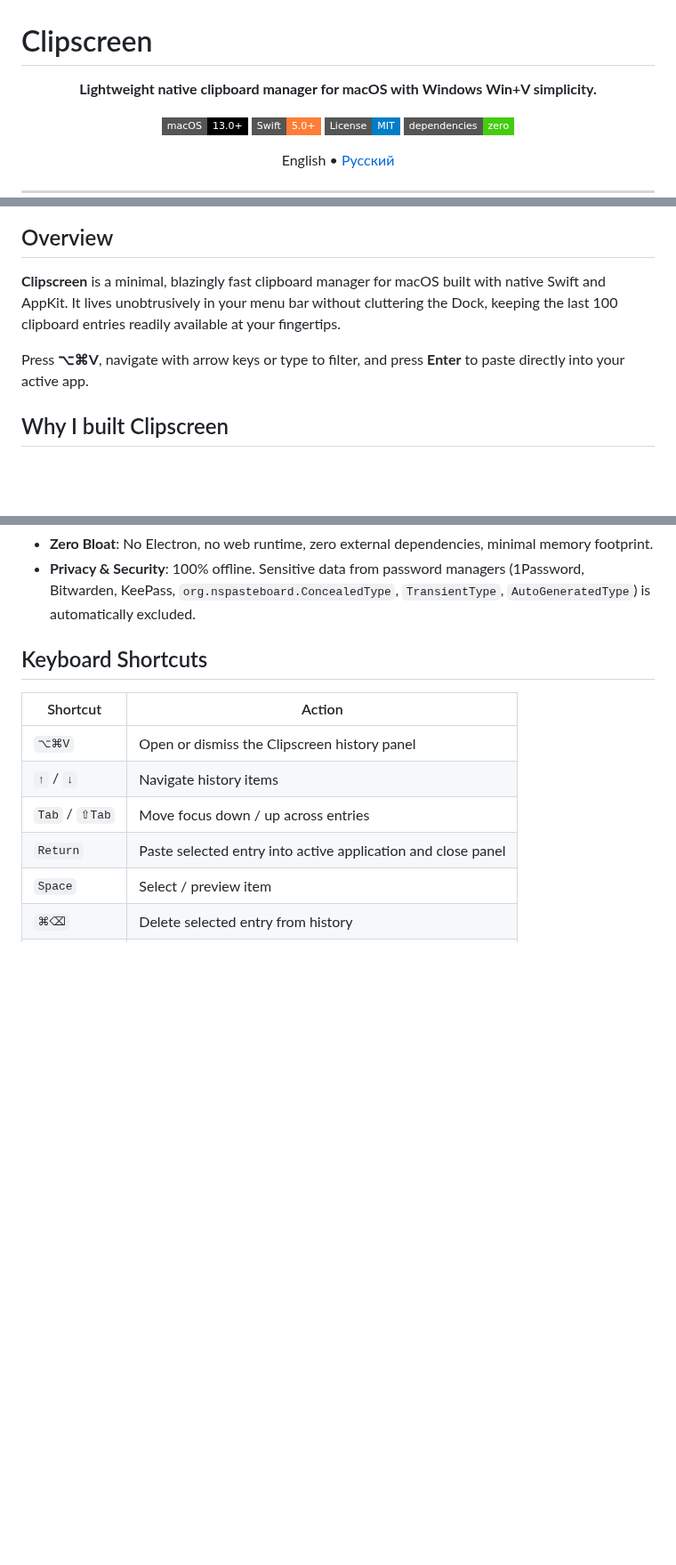
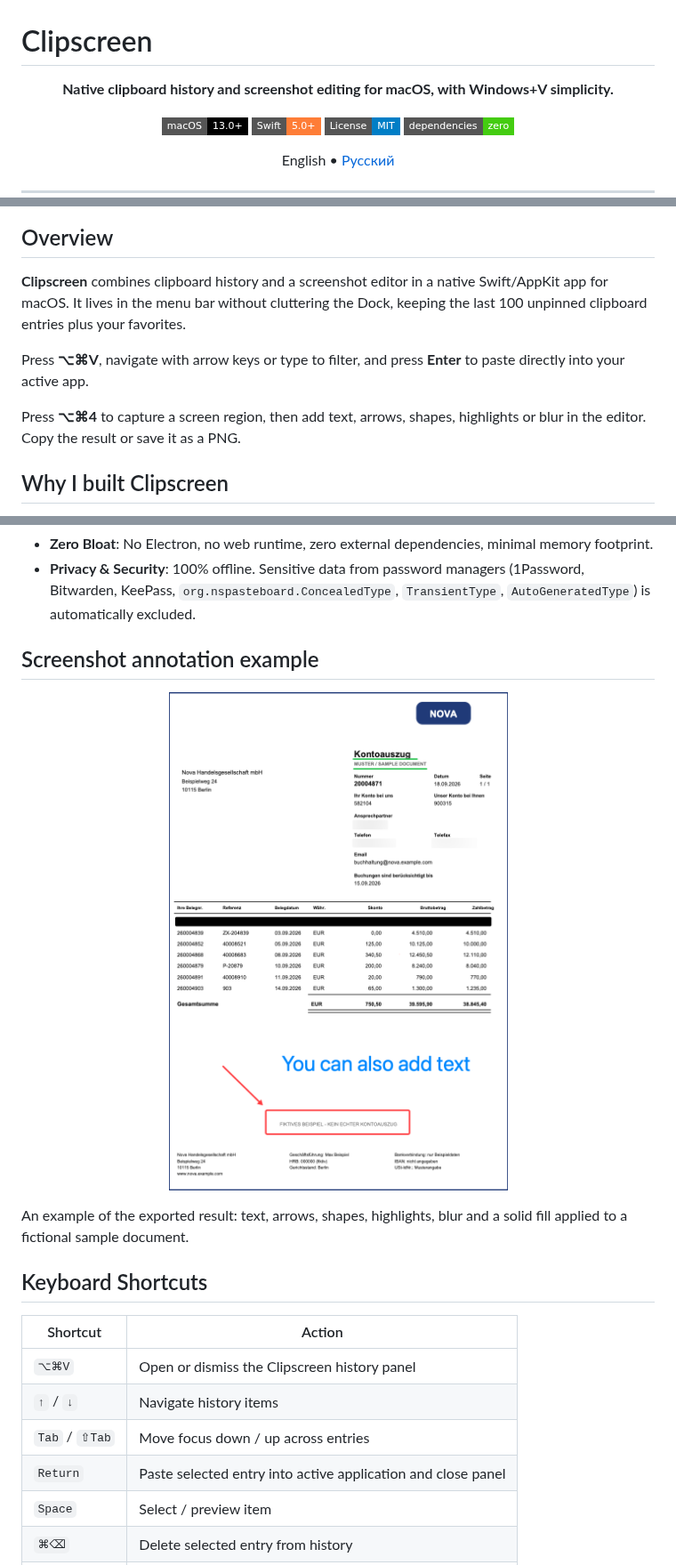
Before and after one commit to zolygin/clipscreen-macos, a Markdown page: README.md, 3 parts joined by grey strips. Shown at 89% size. Drawn GitHub-style; pictures changed too: docs/screenshots/annotation-example.png (added); badges without logos; blank space fills up the shorter version.

```diff
--- a/README.md
+++ b/README.md
@@ -1,7 +1,7 @@
 # Clipscreen
 
 <p align="center">
-  <strong>Lightweight native clipboard manager for macOS with Windows Win+V simplicity.</strong>
+  <strong>Native clipboard history and screenshot editing for macOS, with Windows+V simplicity.</strong>
 </p>
 
 <p align="center">
@@ -25,9 +25,11 @@
 
 ## Overview
 
-**Clipscreen** is a minimal, blazingly fast clipboard manager for macOS built with native Swift and AppKit. It lives unobtrusively in your menu bar without cluttering the Dock, keeping the last 100 clipboard entries readily available at your fingertips.
+**Clipscreen** combines clipboard history and a screenshot editor in a native Swift/AppKit app for macOS. It lives in the menu bar without cluttering the Dock, keeping the last 100 unpinned clipboard entries plus your favorites.
 
 Press **⌥⌘V**, navigate with arrow keys or type to filter, and press **Enter** to paste directly into your active app.
+
+Press **⌥⌘4** to capture a screen region, then add text, arrows, shapes, highlights or blur in the editor. Copy the result or save it as a PNG.
 
 ## Why I built Clipscreen
 
@@ -52,6 +54,14 @@ Clipscreen is my way of bringing that workflow to the Mac. Press **⌥⌘V**, pi
 - **Native Design**: Built with AppKit and modern macOS materials (Liquid Glass on macOS 26, standard system blur with Reduce Transparency fallback), respecting system Dark/Light themes.
 - **Zero Bloat**: No Electron, no web runtime, zero external dependencies, minimal memory footprint.
 - **Privacy & Security**: 100% offline. Sensitive data from password managers (1Password, Bitwarden, KeePass, `org.nspasteboard.ConcealedType`, `TransientType`, `AutoGeneratedType`) is automatically excluded.
+
+## Screenshot annotation example
+
+<p align="center">
+  <img src="docs/screenshots/annotation-example.png" alt="Annotated sample document with text, an arrow, an outlined rectangle, highlights, blur and a solid covered area" width="520" />
+</p>
+
+An example of the exported result: text, arrows, shapes, highlights, blur and a solid fill applied to a fictional sample document.
 
 ## Keyboard Shortcuts
 
```
Also changed, not shown: README.ru.md (+12 -2 lines).
